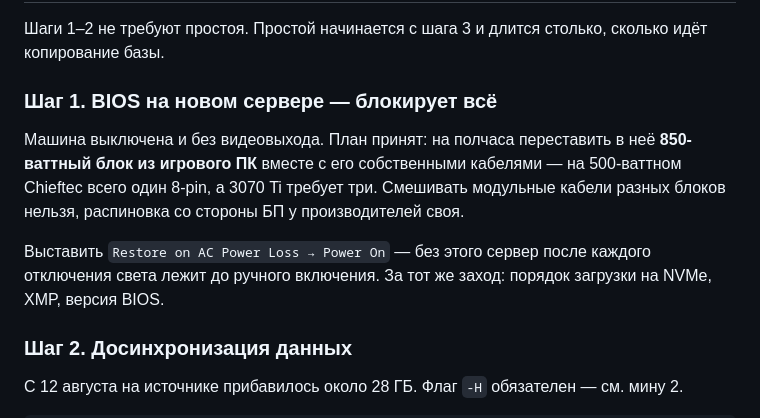
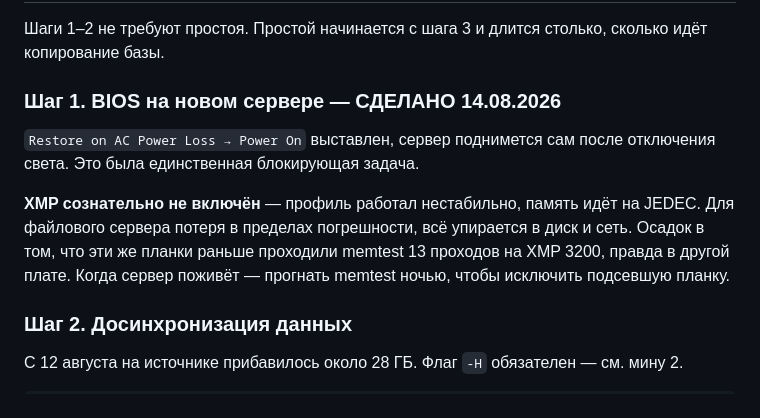
Before and after one commit to Sanamen102/Tg_bot, a Markdown page: MIGRATION.md, the part around the change. GitHub-like rendering.

Commit message:
Mark the BIOS step done and record the XMP decision
Power-on after AC loss is set, which unblocks the rest of the move. XMP
stayed off: the profile was unstable on this board, so the memory runs at
JEDEC. Worth a memtest later, since these sticks passed 13 passes at XMP
3200 in a different board.

Co-Authored-By: Claude Opus 5 <noreply@anthropic.com>

```diff
--- a/MIGRATION.md
+++ b/MIGRATION.md
@@ -160,16 +160,15 @@ Docker привязывает bind-mount к inode при старте конте
 Шаги 1–2 не требуют простоя. Простой начинается с шага 3 и длится столько, сколько идёт
 копирование базы.
 
-### Шаг 1. BIOS на новом сервере — блокирует всё
+### Шаг 1. BIOS на новом сервере — СДЕЛАНО 14.08.2026
 
-Машина выключена и без видеовыхода. План принят: на полчаса переставить в неё
-**850-ваттный блок из игрового ПК** вместе с его собственными кабелями — на
-500-ваттном Chieftec всего один 8-pin, а 3070 Ti требует три. Смешивать модульные кабели
-разных блоков нельзя, распиновка со стороны БП у производителей своя.
+`Restore on AC Power Loss → Power On` выставлен, сервер поднимется сам после отключения
+света. Это была единственная блокирующая задача.
 
-Выставить `Restore on AC Power Loss → Power On` — без этого сервер после каждого
-отключения света лежит до ручного включения. За тот же заход: порядок загрузки на NVMe,
-XMP, версия BIOS.
+**XMP сознательно не включён** — профиль работал нестабильно, память идёт на JEDEC. Для
+файлового сервера потеря в пределах погрешности, всё упирается в диск и сеть. Осадок в
+том, что эти же планки раньше проходили memtest 13 проходов на XMP 3200, правда в другой
+плате. Когда сервер поживёт — прогнать memtest ночью, чтобы исключить подсевшую планку.
 
 ### Шаг 2. Досинхронизация данных
 
```
